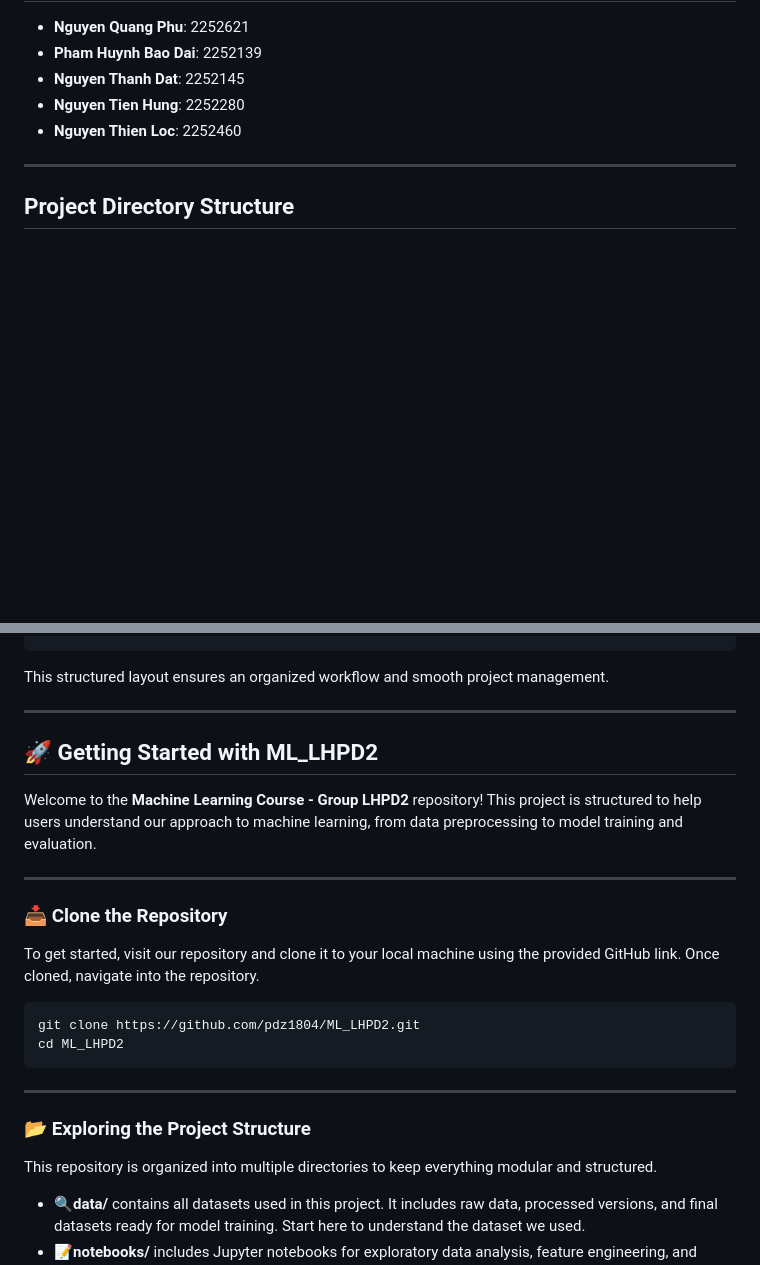
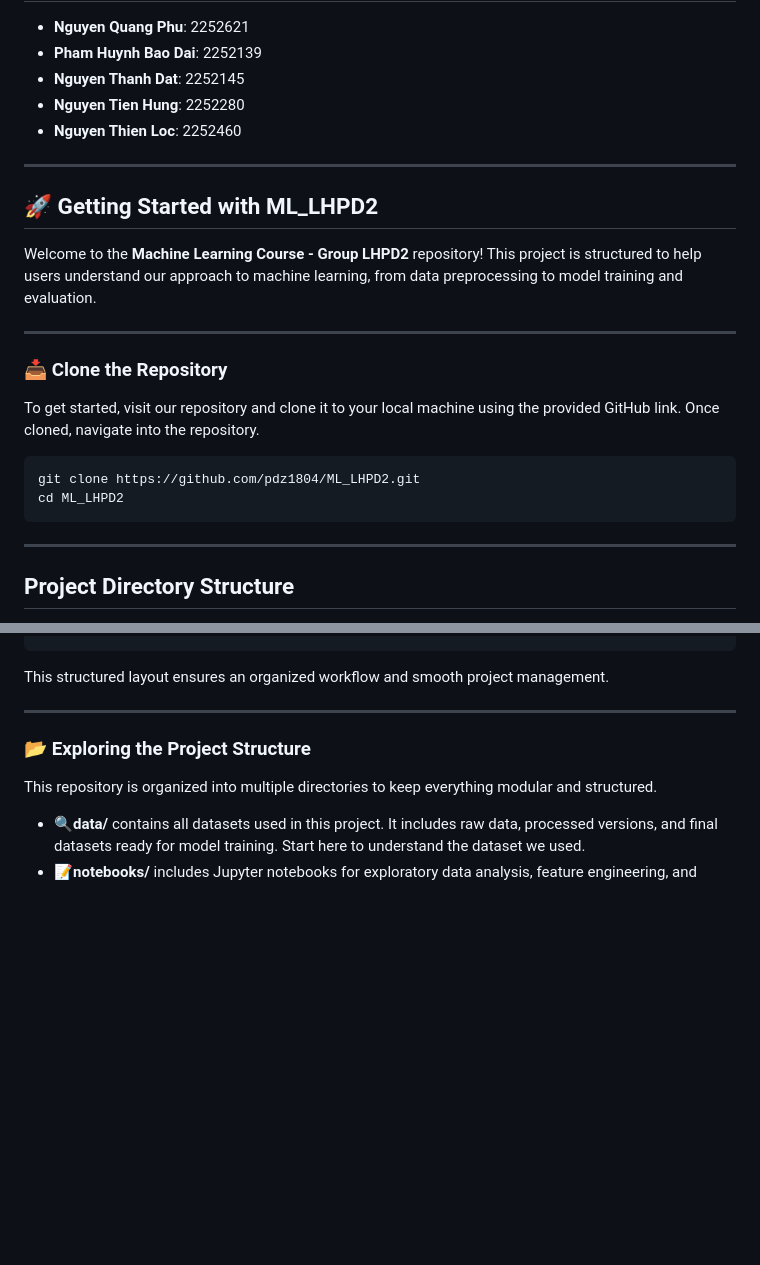
Before and after one commit to pdz1804/ML_LHPD2, a Markdown page: README.md, 2 parts joined by grey strips. Rendered like a GitHub page; blank space fills up the shorter version.

Commit message:
Minor fix README

````diff
--- a/README.md
+++ b/README.md
@@ -36,6 +36,23 @@
 
 ---
 
+## 🚀 Getting Started with ML_LHPD2
+
+Welcome to the **Machine Learning Course - Group LHPD2** repository! This project is structured to help users understand our approach to machine learning, from data preprocessing to model training and evaluation.
+
+---
+
+### 📥 Clone the Repository
+
+To get started, visit our repository and clone it to your local machine using the provided GitHub link. Once cloned, navigate into the repository.
+
+```bash
+git clone https://github.com/pdz1804/ML_LHPD2.git
+cd ML_LHPD2
+```
+
+---
+
 ## Project Directory Structure
 
 This repository is structured to ensure maintainability, scalability, and ease of collaboration. It contains raw and processed data, model implementations, notebooks for exploratory data analysis, reports, source code, tests, and project metadata files.
@@ -55,23 +72,6 @@ This repository is structured to ensure maintainability, scalability, and ease o
 ```
 
 This structured layout ensures an organized workflow and smooth project management.
-
----
-
-## 🚀 Getting Started with ML_LHPD2
-
-Welcome to the **Machine Learning Course - Group LHPD2** repository! This project is structured to help users understand our approach to machine learning, from data preprocessing to model training and evaluation.
-
----
-
-### 📥 Clone the Repository
-
-To get started, visit our repository and clone it to your local machine using the provided GitHub link. Once cloned, navigate into the repository.
-
-```bash
-git clone https://github.com/pdz1804/ML_LHPD2.git
-cd ML_LHPD2
-```
 
 ---
 
````
Also changed, not shown: notebooks/assignment1/ML_LHPD2_Ass1_README.md (+5 -5 lines).
